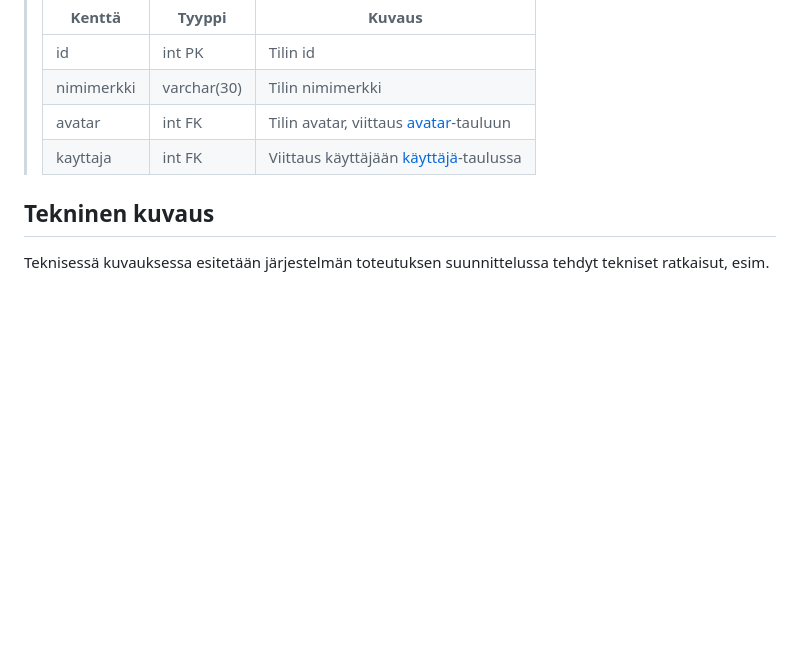
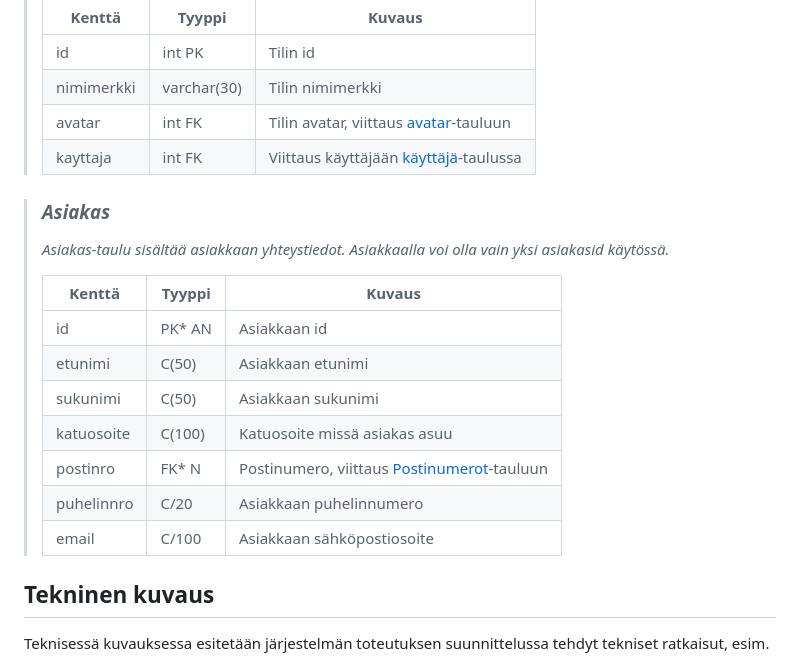
Before and after one commit to viljaminion/Ohjelmistoprojekti1, a Markdown page: README.md, the part around the change. Rendered like a GitHub page; blank space fills up the shorter version.

Commit message:
Lisätty asiakastaulu readme.dokumenttiin

```diff
--- a/README.md
+++ b/README.md
@@ -55,6 +55,20 @@ attribuuttien (kentät/sarakkeet) listausta ja lyhyttä kuvausta esim. tähän t
 > avatar | int FK | Tilin avatar, viittaus [avatar](#Avatar)-tauluun
 > kayttaja | int FK | Viittaus käyttäjään [käyttäjä](#Kayttaja)-taulussa
 
+> ### _Asiakas_
+> _Asiakas-taulu sisältää asiakkaan yhteystiedot. Asiakkaalla voi olla vain yksi asiakasid käytössä._
+>
+> Kenttä | Tyyppi | Kuvaus
+> ------ | ------ | ------
+> id | PK* AN | Asiakkaan id
+> etunimi | C(50) |  Asiakkaan etunimi
+> sukunimi | C(50) |  Asiakkaan sukunimi
+> katuosoite | C(100) |  Katuosoite missä asiakas asuu
+> postinro | FK* N | Postinumero, viittaus [Postinumerot](#Postinumerot)-tauluun
+> puhelinnro | C/20 | Asiakkaan puhelinnumero
+> email | C/100 | Asiakkaan sähköpostiosoite
+
+
 ## Tekninen kuvaus
 
 Teknisessä kuvauksessa esitetään järjestelmän toteutuksen suunnittelussa tehdyt tekniset
```
